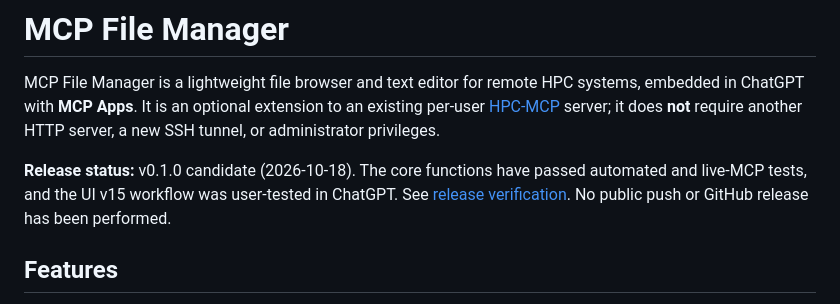
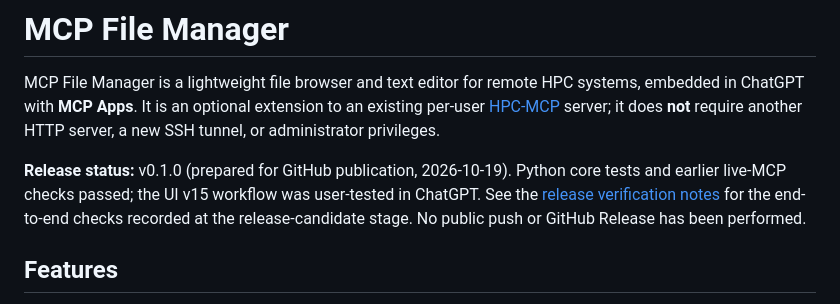
Before and after one commit to mfukudaQED/mcp-file-manager, a Markdown page: README.md, the part around the change. Rendered like a GitHub page.

Commit message:
Finalize v0.1.0 release documentation

```diff
--- a/README.md
+++ b/README.md
@@ -2,7 +2,7 @@
 
 MCP File Manager is a lightweight file browser and text editor for remote HPC systems, embedded in ChatGPT with **MCP Apps**. It is an optional extension to an existing per-user [HPC-MCP](https://github.com/mfukudaQED/hpc-mcp) server; it does **not** require another HTTP server, a new SSH tunnel, or administrator privileges.
 
-**Release status:** v0.1.0 candidate (2026-10-18). The core functions have passed automated and live-MCP tests, and the UI v15 workflow was user-tested in ChatGPT. See [release verification](docs/RELEASE_CANDIDATE_2026-10-18.md). No public push or GitHub release has been performed.
+**Release status:** v0.1.0 (prepared for GitHub publication, 2026-10-19). Python core tests and earlier live-MCP checks passed; the UI v15 workflow was user-tested in ChatGPT. See the [release verification notes](docs/RELEASE_CANDIDATE_2026-10-18.md) for the end-to-end checks recorded at the release-candidate stage. No public push or GitHub Release has been performed.
 
 ## Features
 
```
Also changed, not shown: docs/INSTALLATION.md (+2 -2 lines).
